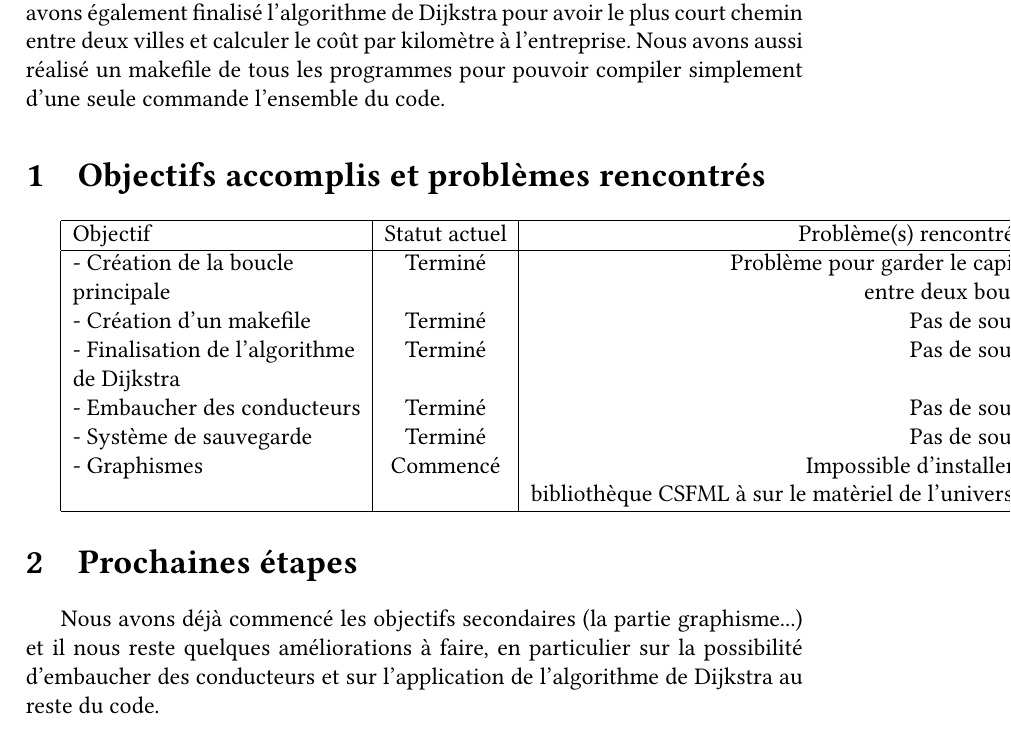
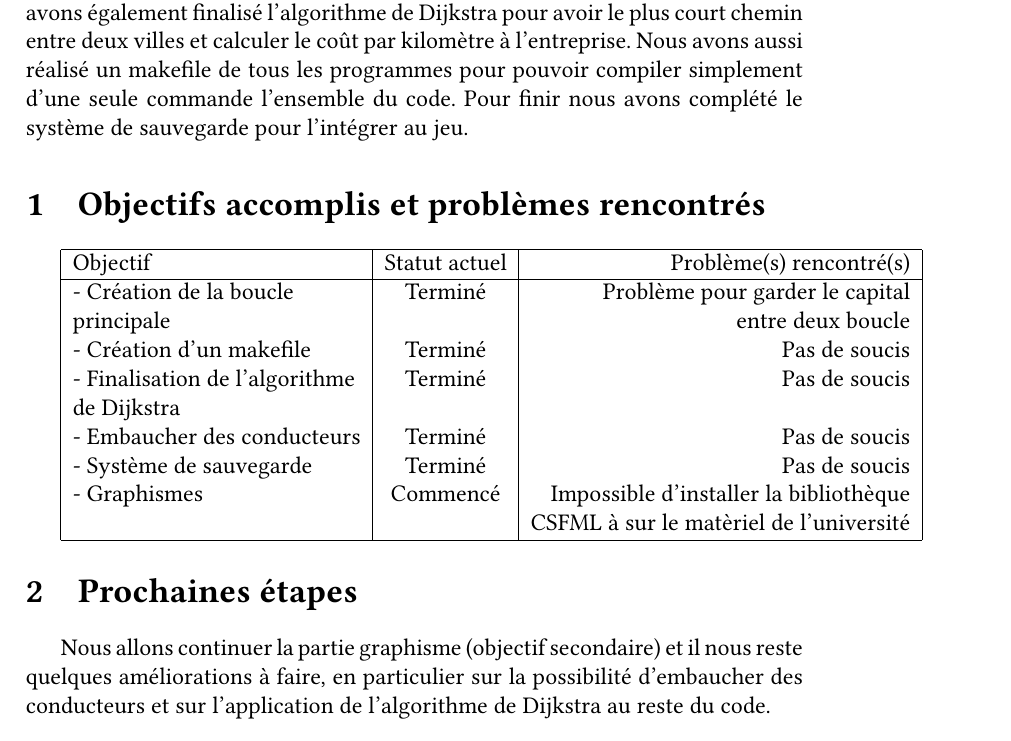
Before and after one commit to CPavieR/projet-jeux, a LaTeX document (Groupe_C-Compte_Rendu_S6.tex): part of page 2 of 2, cut so that both start at the same text. Compiled offline with pdfLaTeX.

Commit message:
Update Groupe_C-Compte_Rendu_S6.tex

```diff
--- a/Groupe_C-Compte_Rendu_S6.tex
+++ b/Groupe_C-Compte_Rendu_S6.tex
@@ -69,7 +69,7 @@
 
 
 \section*{Introduction}
-      Ce document est le compte rendu de notre avancé sur le projet du 1/03/2022 au 11/03/2022. En premier lieu nous avons rassembler tous les programmes faits jusque là, afin d'avoir une première ébauche de la boucle principale qui sera notre jeu. Cette boucle fonctionne bien et nous pouvons déjà choisir des contrats pour nos conducteurs après leurs jours de repos (également calculés). Ensuite nous avons également finalisé l'algorithme de Dijkstra pour avoir le plus court chemin entre deux villes et calculer le coût par kilomètre à l'entreprise. Nous avons aussi réalisé un makefile de tous les programmes pour pouvoir compiler simplement d'une seule commande l'ensemble du code.
+      Ce document est le compte rendu de notre avancé sur le projet du 1/03/2022 au 11/03/2022. En premier lieu nous avons rassembler tous les programmes faits jusque là, afin d'avoir une première ébauche de la boucle principale qui sera notre jeu. Cette boucle fonctionne bien et nous pouvons déjà choisir des contrats pour nos conducteurs après leurs jours de repos (également calculés). Ensuite nous avons également finalisé l'algorithme de Dijkstra pour avoir le plus court chemin entre deux villes et calculer le coût par kilomètre à l'entreprise. Nous avons aussi réalisé un makefile de tous les programmes pour pouvoir compiler simplement d'une seule commande l'ensemble du code. Pour finir nous avons complété le système de sauvegarde pour l'intégrer au jeu.
 
 \section{Objectifs accomplis et problèmes rencontrés}
      \begin{tabular}{|l|c|r|}
@@ -83,14 +83,14 @@
    de Dijkstra &&\\
    - Embaucher des conducteurs & Terminé & Pas de soucis \\
    - Système de sauvegarde & Terminé & Pas de soucis\\
-   - Graphismes & Commencé & Impossible d'installer la\\
-   &&bibliothèque CSFML à sur le matèriel de l'université\\
+   - Graphismes & Commencé & Impossible d'installer la bibliothèque\\
+   &&CSFML à sur le matèriel de l'université\\
 
 
   \hline
 \end{tabular}
 \section{Prochaines étapes}
-    Nous avons déjà commencé les objectifs secondaires (la partie graphisme...) et il nous reste quelques améliorations à faire, en particulier sur la possibilité d'embaucher des conducteurs et sur l'application de l'algorithme de Dijkstra au reste du code.
+    Nous allons continuer la partie graphisme (objectif secondaire) et il nous reste quelques améliorations à faire, en particulier sur la possibilité d'embaucher des conducteurs et sur l'application de l'algorithme de Dijkstra au reste du code.
 
 
 \appendix  % On passe aux annexes
```
